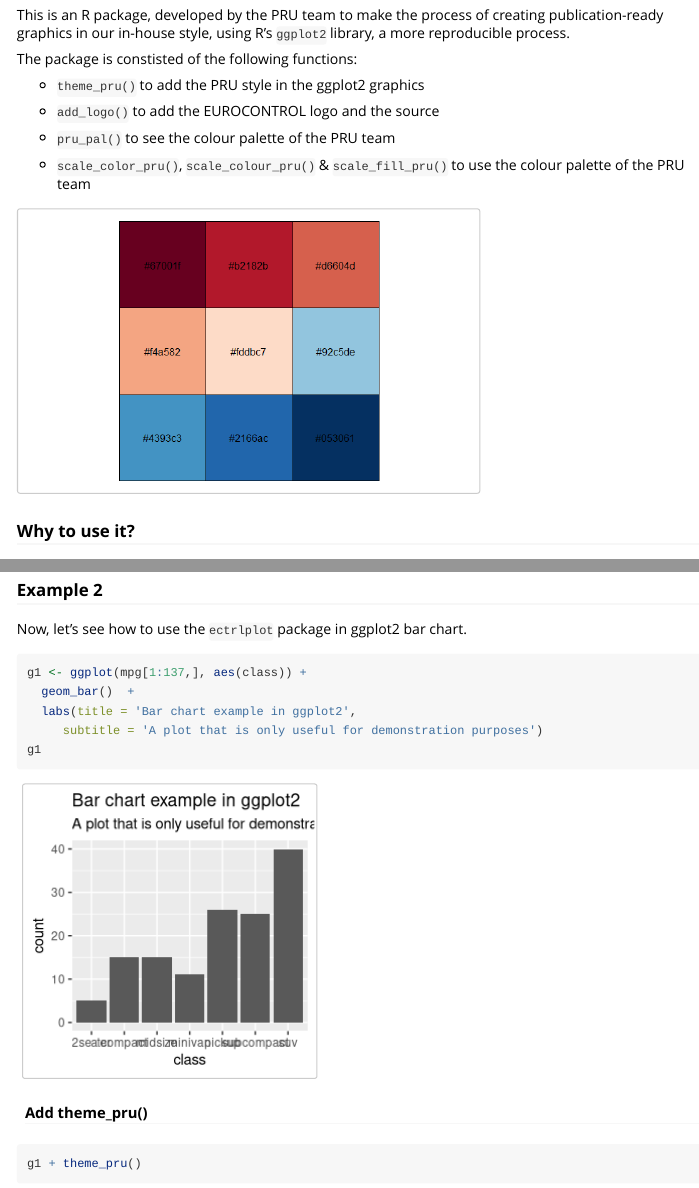
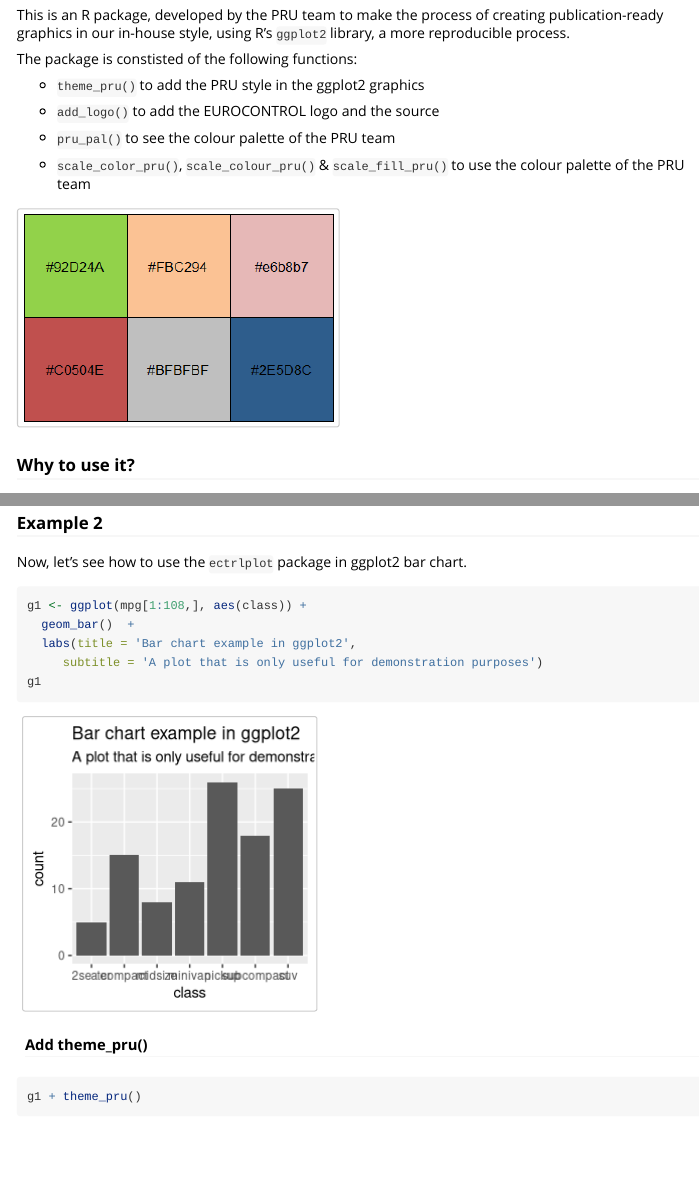
Before and after one commit to euctrl-pru/ectrlplot, an R Markdown document (vignettes/my-vignette.Rmd): the page in a window 1100 px wide, from 260 px down, and a second part further down, joined at a grey line. Rendered offline with R 4.5, knitr and Pandoc, with nearby package versions; some code elsewhere in the file could not run offline.

Commit message:
updated vignette with new colour palette and modified datasets

````diff
--- a/vignettes/my-vignette.Rmd
+++ b/vignettes/my-vignette.Rmd
@@ -39,7 +39,7 @@ to see the colour palette of the PRU team
 - `scale_color_pru()`, `scale_colour_pru()` & `scale_fill_pru()`
 to use the colour palette of the PRU team
 
-```{r fig.align='left', echo=FALSE, out.width='65%', include=identical(knitr:::pandoc_to(), 'html')}
+```{r fig.align='left', echo=FALSE, out.width='45%', include=identical(knitr:::pandoc_to(), 'html')}
 knitr::include_graphics('pru-pal.png', dpi = NA)
 ```
 
@@ -123,7 +123,7 @@ add_logo(plot_name = p3,
 Now, let's see how to use the `ectrlplot` package in ggplot2 bar chart.
 
 ```{r, fig.show='hold', warning=FALSE}
-g1 <- ggplot(mpg[1:137,], aes(class)) +
+g1 <- ggplot(mpg[1:108,], aes(class)) +
   geom_bar()  +
   labs(title = 'Bar chart example in ggplot2',
      subtitle = 'A plot that is only useful for demonstration purposes')
````
Also changed, not shown: vignettes/pru-pal.png, vignettes/my-vignette.Rmd (4 more changed lines).
